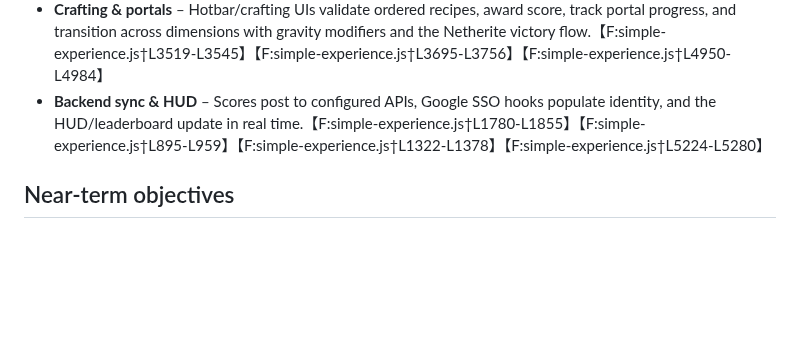
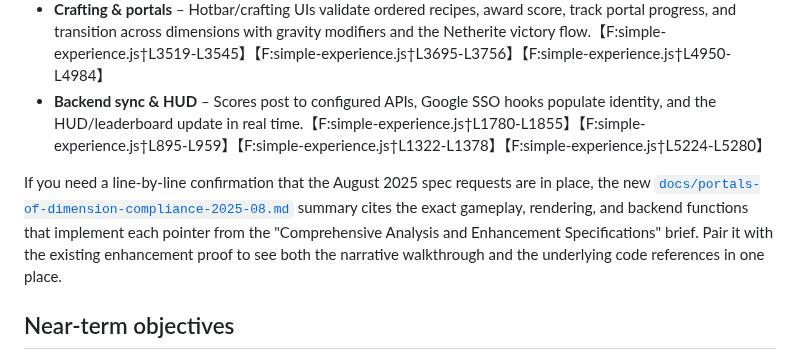
Before and after one commit to p2k3m/InfiniteRails, a Markdown page: README.md, the part around the change. Rendered like a GitHub page; blank space fills up the shorter version.

Commit message:
Document August 2025 compliance snapshot

```diff
--- a/README.md
+++ b/README.md
@@ -19,6 +19,13 @@ For a citation-backed snapshot that proves the sandbox hits every headline requi
 - **Dimension loot chests** – Every realm seeds animated treasure chests that pulse when nearby and deliver themed resources, score bonuses, and scoreboard syncs whenever the player opens them with `F`.【F:simple-experience.js†L3175-L3270】
 - **Crafting & portals** – Hotbar/crafting UIs validate ordered recipes, award score, track portal progress, and transition across dimensions with gravity modifiers and the Netherite victory flow.【F:simple-experience.js†L3519-L3545】【F:simple-experience.js†L3695-L3756】【F:simple-experience.js†L4950-L4984】
 - **Backend sync & HUD** – Scores post to configured APIs, Google SSO hooks populate identity, and the HUD/leaderboard update in real time.【F:simple-experience.js†L1780-L1855】【F:simple-experience.js†L895-L959】【F:simple-experience.js†L1322-L1378】【F:simple-experience.js†L5224-L5280】
+
+If you need a line-by-line confirmation that the August 2025 spec requests are in place, the new
+[`docs/portals-of-dimension-compliance-2025-08.md`](docs/portals-of-dimension-compliance-2025-08.md)
+summary cites the exact gameplay, rendering, and backend functions that implement each pointer from
+the "Comprehensive Analysis and Enhancement Specifications" brief. Pair it with the existing
+enhancement proof to see both the narrative walkthrough and the underlying code references in one
+place.
 
 ## Near-term objectives
 
```
Also changed, not shown: docs/portals-of-dimension-compliance-2025-08.md (added, +73 -0 lines).
